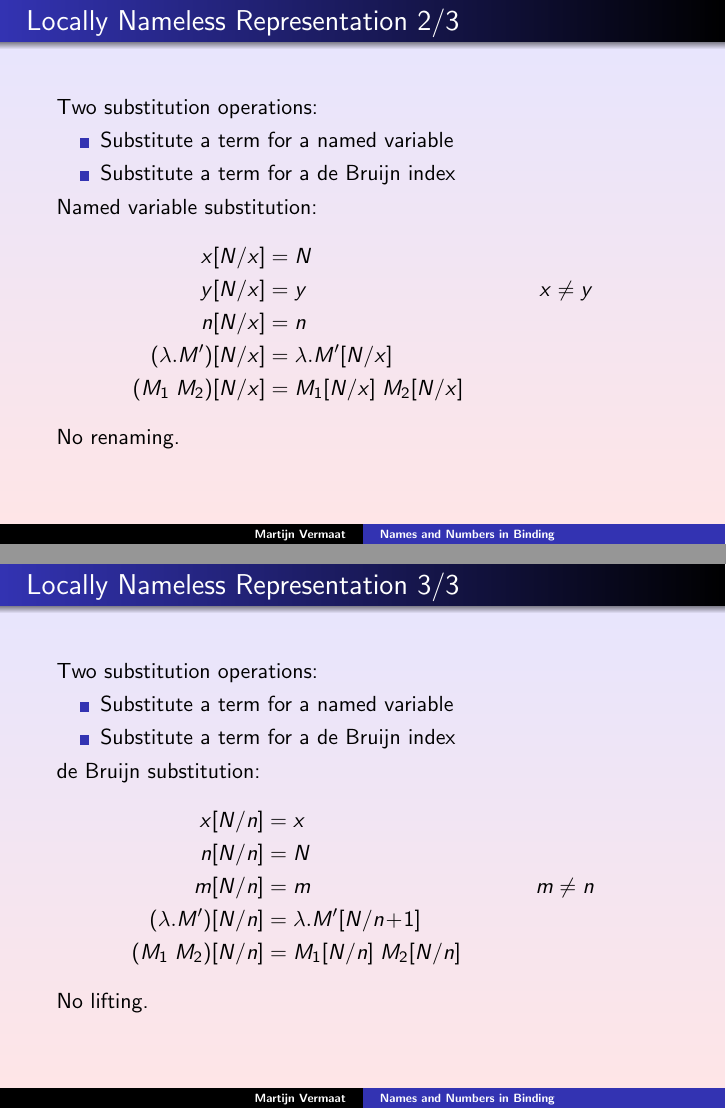
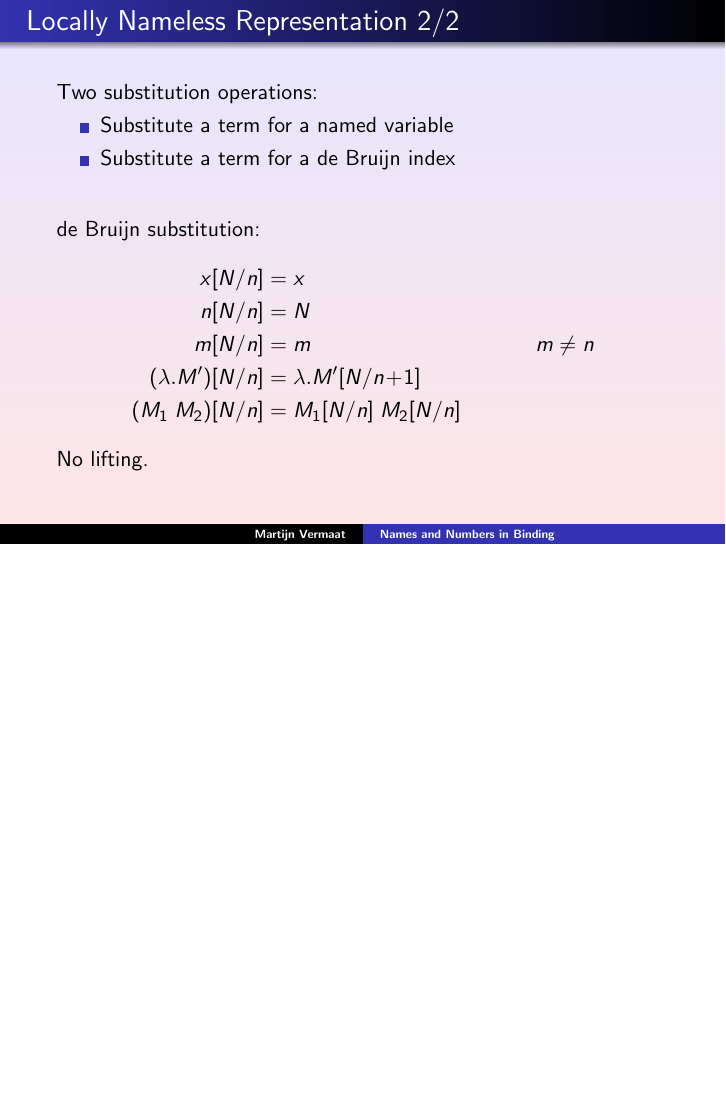
Before and after one commit to martijnvermaat/documents, LaTeX slides (vu/literature-study/slides.tex): pages 36 and 37 of 53 before the commit and page 38 of 55 after it, the two joined at a grey line, the shorter picture padded with empty space. Compiled offline with pdfLaTeX.

Commit message:
Added measures.

```diff
--- a/vu/literature-study/slides.tex
+++ b/vu/literature-study/slides.tex
@@ -562,14 +562,15 @@ end.
 
 \begin{frame}
 
-  \frametitle{Locally Nameless Representation 2/3}
+  \frametitle{Locally Nameless Representation 2/2}
 
   Two substitution operations:
   \begin{itemize}
   \item Substitute a term for a named variable
-  \item Substitute a term for a de Bruijn index
+  \item Substitute a term for a de Bruijn index\\[2em]
   \end{itemize}
 
+  \only<2>{
   Named variable substitution:
   \begin{align*}
     x[N/x]             &= N\\
@@ -579,20 +580,9 @@ end.
     (M_1 \; M_2)[N/x]  &= M_1[N/x] \; M_2[N/x]
   \end{align*}
   No renaming.
+  }
 
-\end{frame}
-
-
-\begin{frame}
-
-  \frametitle{Locally Nameless Representation 3/3}
-
-  Two substitution operations:
-  \begin{itemize}
-  \item Substitute a term for a named variable
-  \item Substitute a term for a de Bruijn index
-  \end{itemize}
-
+  \only<3->{
   de Bruijn substitution:
   \begin{align*}
     x[N/n]             &= x\\
```
Also changed, not shown: vu/literature-study/slides.tex (21 more changed lines), 1 other file.
